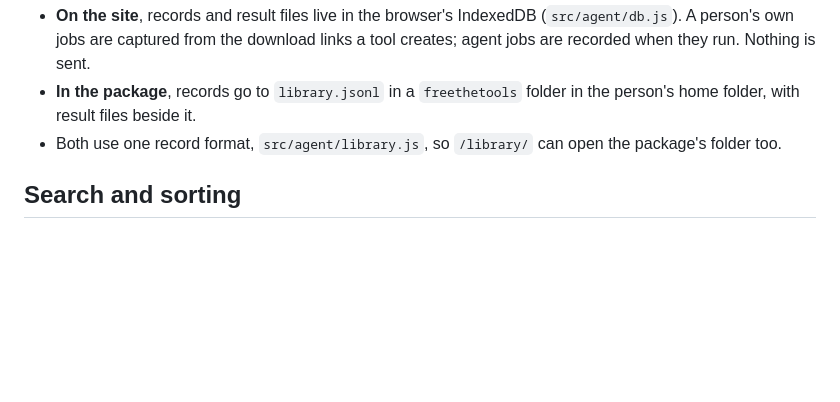
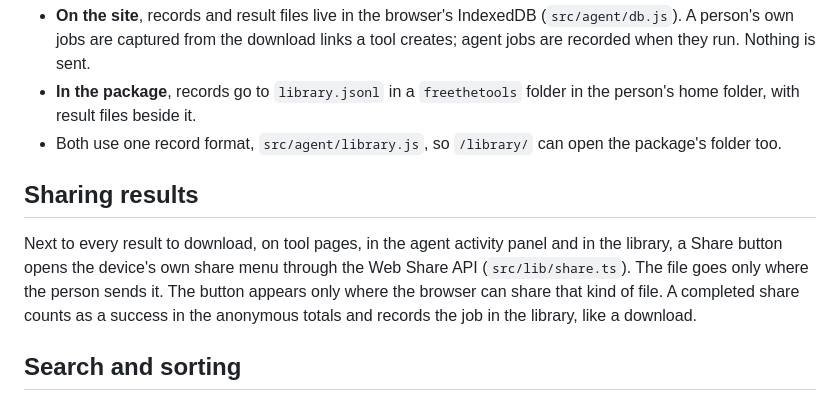
Before and after one commit to sapience-design/freethetools, a Markdown page: docs/explanation/architecture.md, the part around the change. Drawn GitHub-style; blank space fills up the shorter version.

Commit message:
docs(architecture): sharing results
Co-Authored-By: Claude Opus 5.5 <noreply@anthropic.com>
Signed-off-by: Sapience Design <216961393+sapience-design@users.noreply.github.com>

```diff
--- a/docs/explanation/architecture.md
+++ b/docs/explanation/architecture.md
@@ -59,6 +59,10 @@ Every job is recorded on the device that did it, so a person can see what they o
 - **In the package**, records go to `library.jsonl` in a `freethetools` folder in the person's home folder, with result files beside it.
 - Both use one record format, `src/agent/library.js`, so `/library/` can open the package's folder too.
 
+## Sharing results
+
+Next to every result to download, on tool pages, in the agent activity panel and in the library, a Share button opens the device's own share menu through the Web Share API (`src/lib/share.ts`). The file goes only where the person sends it. The button appears only where the browser can share that kind of file. A completed share counts as a success in the anonymous totals and records the job in the library, like a download.
+
 ## Search and sorting
 
 Search runs in the browser with [MiniSearch](https://github.com/lucaong/minisearch) over an index built from every `tool.json`, expanded with synonyms (`src/data/synonyms.js`) so "combine" finds Merge. It allows typos in longer words, matches partial words, and ignores filler words (`src/lib/search.js`). Shelves sort by Featured, Most used, Most liked, Newest or A–Z, using the totals below when they are available.
```
